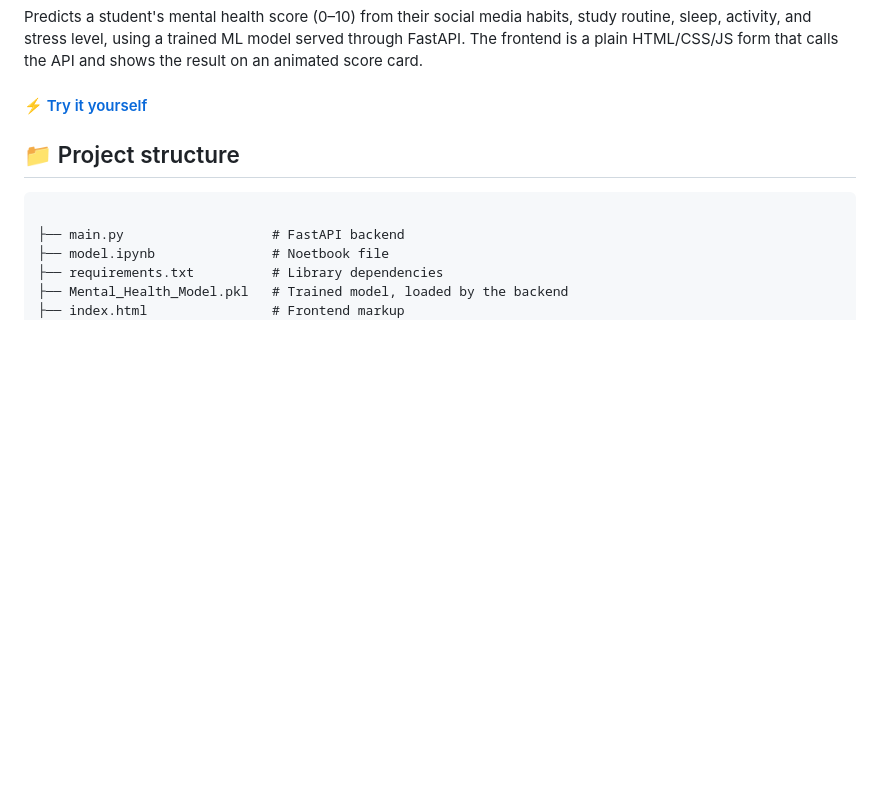
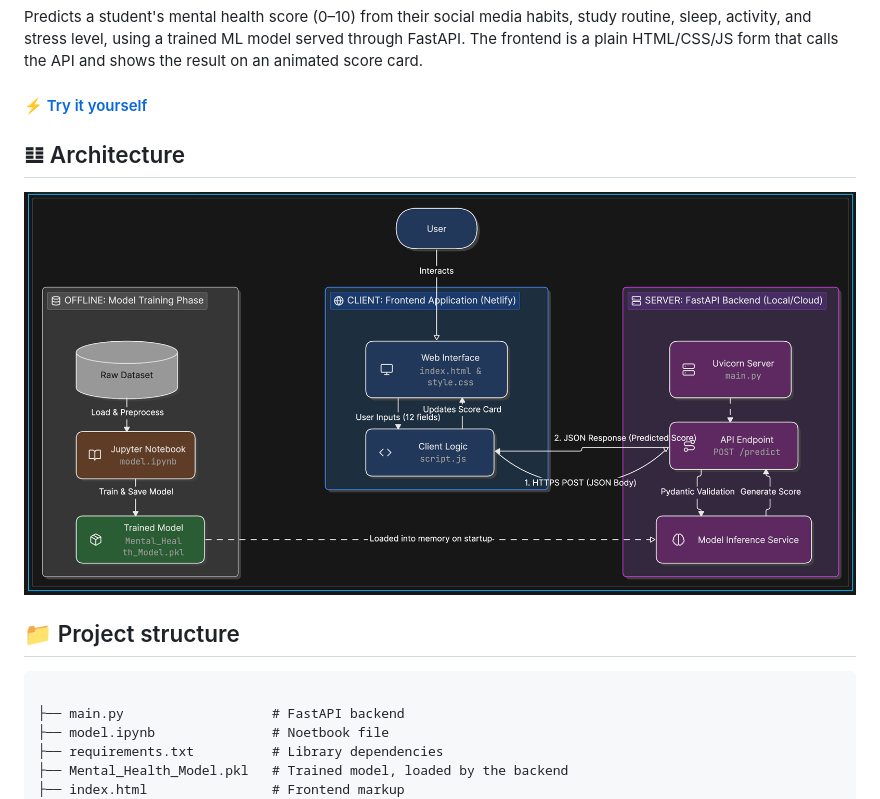
Before and after one commit to dhyeysavalia01/Mental-Wellbeing-Score-Predictor, a Markdown page: README.md, the part around the change. GitHub-like rendering; blank space fills up the shorter version.

Commit message:
Update README to include architecture details
Added architecture section with diagram to README.

```diff
--- a/README.md
+++ b/README.md
@@ -3,6 +3,9 @@
 Predicts a student's mental health score (0–10) from their social media habits, study routine, sleep, activity, and stress level, using a trained ML model served through FastAPI. The frontend is a plain HTML/CSS/JS form that calls the API and shows the result on an animated score card.
 
 #### ⚡️ [Try it yourself](https://mental-wellbeing-score-predictor.netlify.app/)
+
+## 𝌭 Architecture
+![Architecture Diagram](images/architecture.png)
 
 ## 📁 Project structure
 
```
